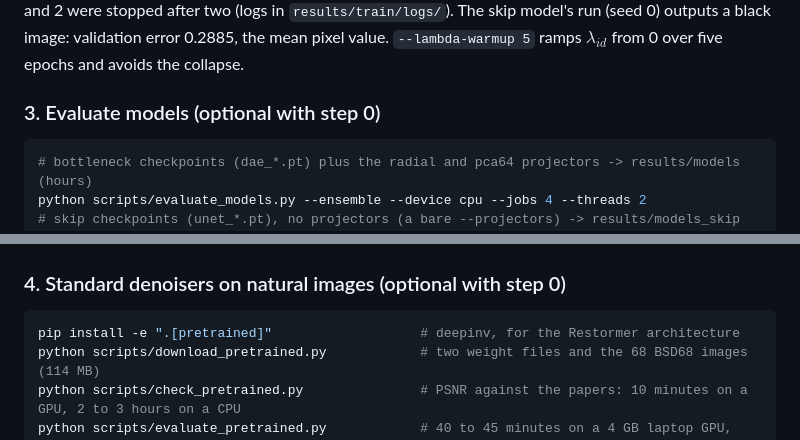
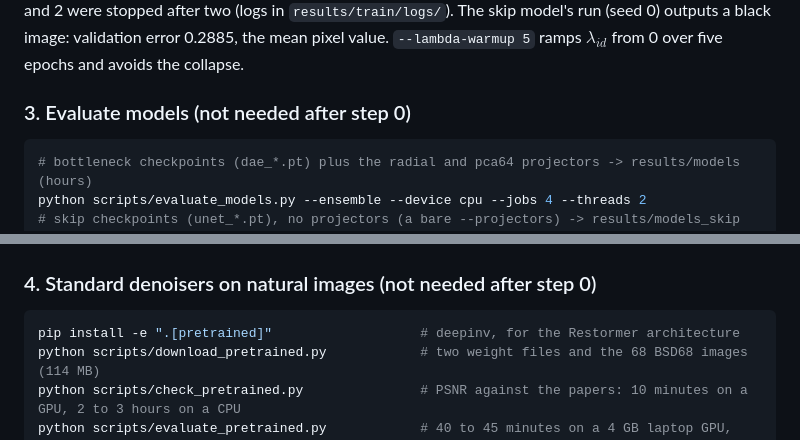
Before and after one commit to milmanb/fixed-point-reliability, a Markdown page: README.md, 2 parts joined by grey strips. Drawn GitHub-style.

Commit message:
Clarify in the README that steps 3 and 4 are not needed after step 0
Step 0 downloads the per-image dumps that both evaluations write, so the
analysis commands reproduce the committed tables and figures without them.

Co-authored-by: Itay Shorian <158083625+ItayShorian07@users.noreply.github.com>
Co-authored-by: Michael Bazkor <173443701+michaelbazkor@users.noreply.github.com>
Co-authored-by: Boaz Cohen <172991330+BoCo-456@users.noreply.github.com>
Co-authored-by: Assaf Fleischer <151733295+assaf-we-alg@users.noreply.github.com>
Co-Authored-By: Claude Opus 5.5 <noreply@anthropic.com>

````diff
--- a/README.md
+++ b/README.md
@@ -274,7 +274,7 @@ about $10^{-6}$. Seed 0 ran all 15 epochs, and seeds 1 and 2 were stopped after
 0.2885, the mean pixel value. `--lambda-warmup 5` ramps $\lambda_{id}$ from 0 over five epochs
 and avoids the collapse.
 
-### 3. Evaluate models (optional with step 0)
+### 3. Evaluate models (not needed after step 0)
 
 ```bash
 # bottleneck checkpoints (dae_*.pt) plus the radial and pca64 projectors -> results/models (hours)
@@ -356,7 +356,7 @@ omits it.
 
 ![Stable but wrong outputs](results/models/figures/failures_dae_lam0_seed0.png)
 
-### 4. Standard denoisers on natural images (optional with step 0)
+### 4. Standard denoisers on natural images (not needed after step 0)
 
 ```bash
 pip install -e ".[pretrained]"                   # deepinv, for the Restormer architecture
````
